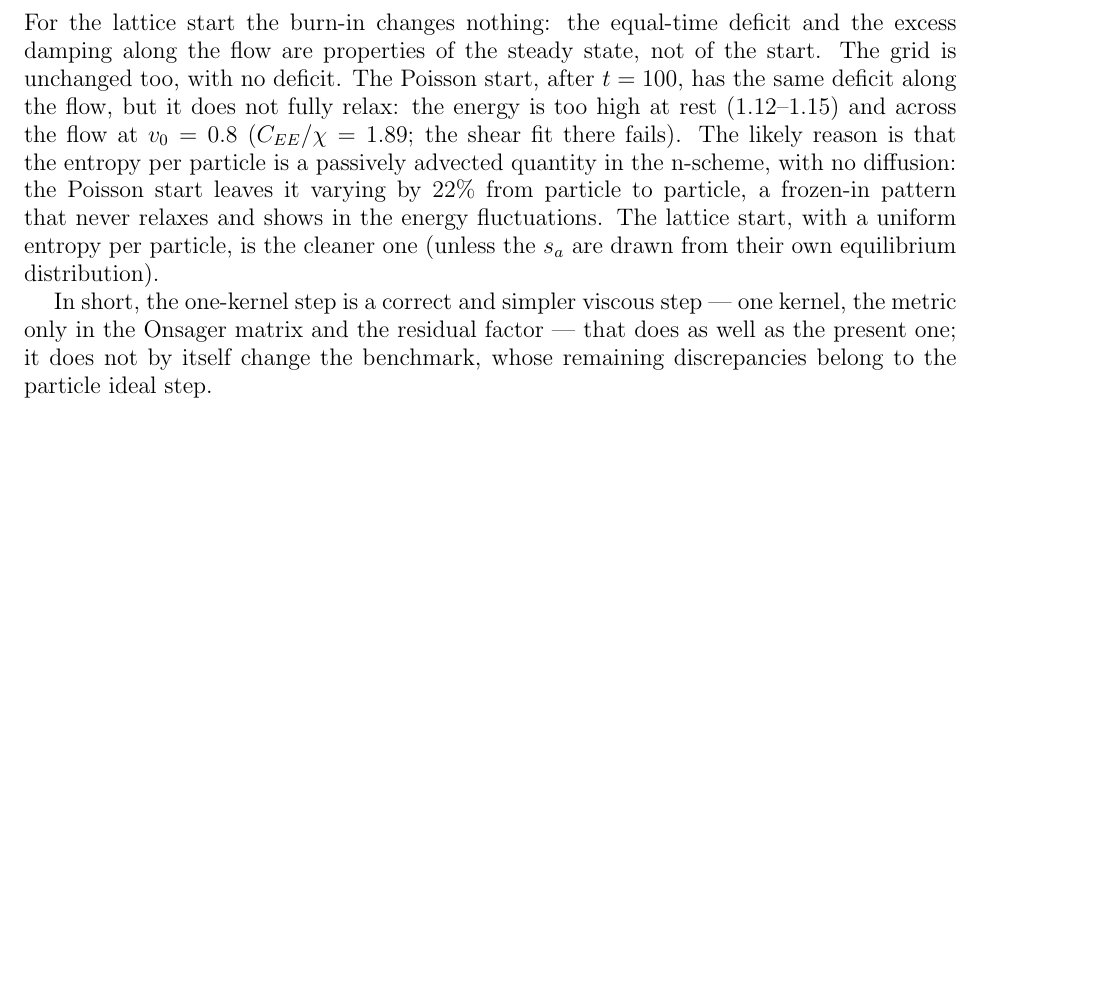
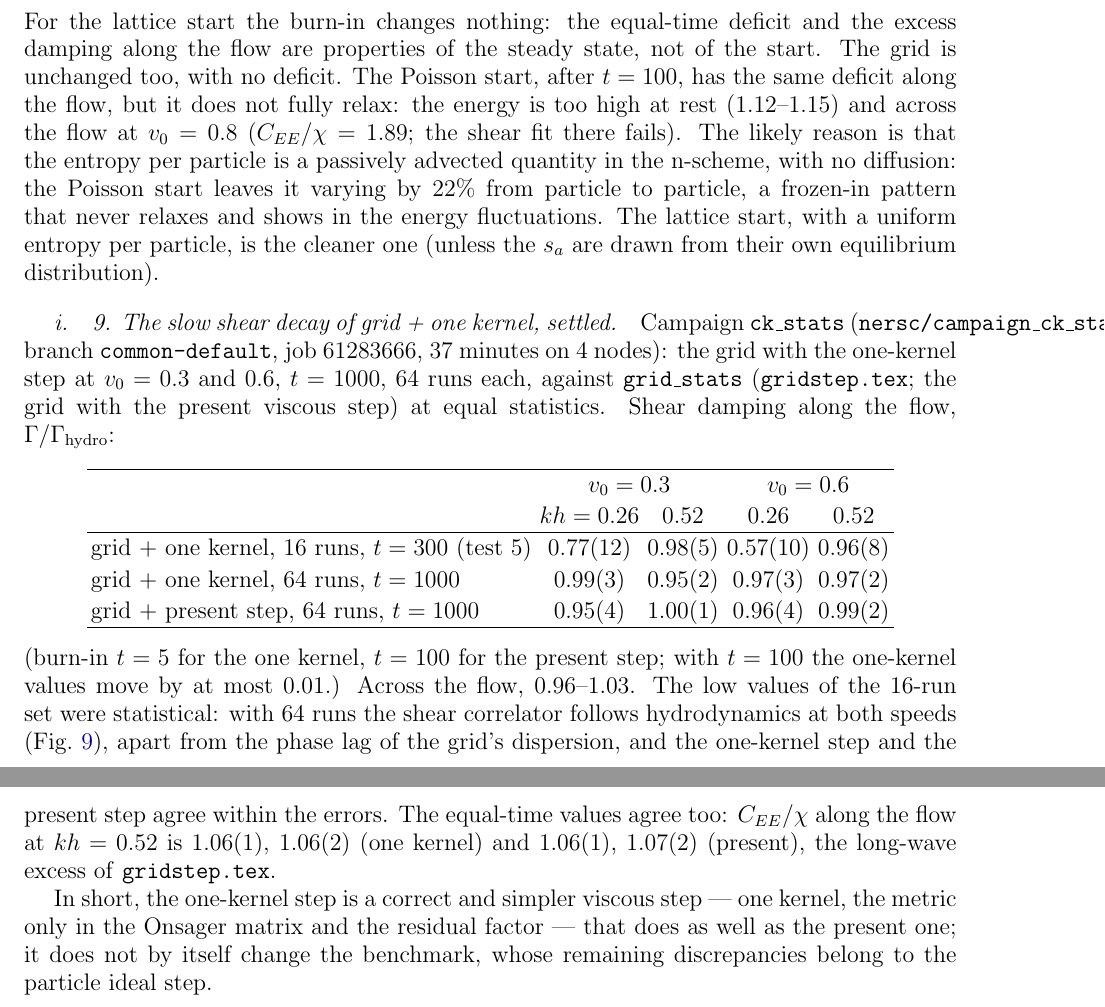
Before and after one commit to derek-teaney/stochastic-sph, a LaTeX paper (docs/commonkernel.tex): part of page 12 of 18 before the commit and two parts of pages 12 and 13 of 20 after it, the two joined at a grey line, cut so that both start at the same text, the shorter picture padded with empty space. Compiled offline with pdfLaTeX.

Commit message:
commonkernel.tex: ck_stats settles the slow shear decay of grid + one kernel — at the hydrodynamic rate with 64 runs, equal to grid_stats; LOG: the test suite and ck_stats at NERSC
Co-Authored-By: Claude Opus 5.5 <noreply@anthropic.com>

```diff
--- a/docs/commonkernel.tex
+++ b/docs/commonkernel.tex
@@ -561,6 +561,28 @@ Poisson start leaves it varying by $22\%$ from particle to particle, a frozen-in
 in the energy fluctuations.  The lattice start, with a uniform entropy per particle, is the cleaner one (unless the
 $s_a$ are drawn from their own equilibrium distribution).
 
+\paragraph{9. The slow shear decay of grid + one kernel, settled.}  Campaign \texttt{ck\_stats} (\texttt{nersc/campaign\_ck\_stats.txt},
+branch \texttt{common-default}, job 61283666, 37 minutes on 4 nodes): the grid with the one-kernel step at $v_0=0.3$ and
+$0.6$, $t=1000$, 64 runs each, against \texttt{grid\_stats} (\texttt{gridstep.tex}; the grid with the present viscous step) at equal
+statistics.  Shear damping along the flow, $\Gamma/\Gamma_{\rm hydro}$:
+\begin{center}
+\begin{tabular}{lcccc}
+\hline
+ & \multicolumn{2}{c}{$v_0=0.3$} & \multicolumn{2}{c}{$v_0=0.6$} \\
+ & $kh=0.26$ & $0.52$ & $0.26$ & $0.52$ \\ \hline
+grid + one kernel, 16 runs, $t=300$ (test 5) & $0.77(12)$ & $0.98(5)$ & $0.57(10)$ & $0.96(8)$ \\
+grid + one kernel, 64 runs, $t=1000$ & $0.99(3)$ & $0.95(2)$ & $0.97(3)$ & $0.97(2)$ \\
+grid + present step, 64 runs, $t=1000$ & $0.95(4)$ & $1.00(1)$ & $0.96(4)$ & $0.99(2)$ \\
+\hline
+\end{tabular}
+\end{center}
+(burn-in $t=5$ for the one kernel, $t=100$ for the present step; with $t=100$ the one-kernel values move by at most $0.01$.)
+Across the flow, $0.96$--$1.03$.  The low values of the 16-run set were statistical: with 64 runs the shear
+correlator follows hydrodynamics at both speeds (\Fig{fig:cksshear}), apart from the phase lag of the grid's
+dispersion, and the one-kernel step and the present step agree within the errors.  The equal-time values
+agree too: $C_{EE}/\chi$ along the flow at $kh=0.52$ is $1.06(1)$, $1.06(2)$ (one kernel) and $1.06(1)$, $1.07(2)$ (present), the
+long-wave excess of \texttt{gridstep.tex}.
+
 In short, the one-kernel step is a correct and simpler viscous step --- one kernel, the metric only in the
 Onsager matrix and the residual factor --- that does as well as the present one; it does not by itself change
 the benchmark, whose remaining discrepancies belong to the particle ideal step.
@@ -610 +636,4 @@ parts, one row per $v_0$; dashed hydrodynamics.}
+\label{fig:cksshear}
+\end{figure}
+
 \end{document}
```
Also changed, not shown: nersc/LOG.md (+9 -0 lines), docs/figs/boost_shear_CKSTATS.png (added), docs/commonkernel.tex (4 more changed lines).
